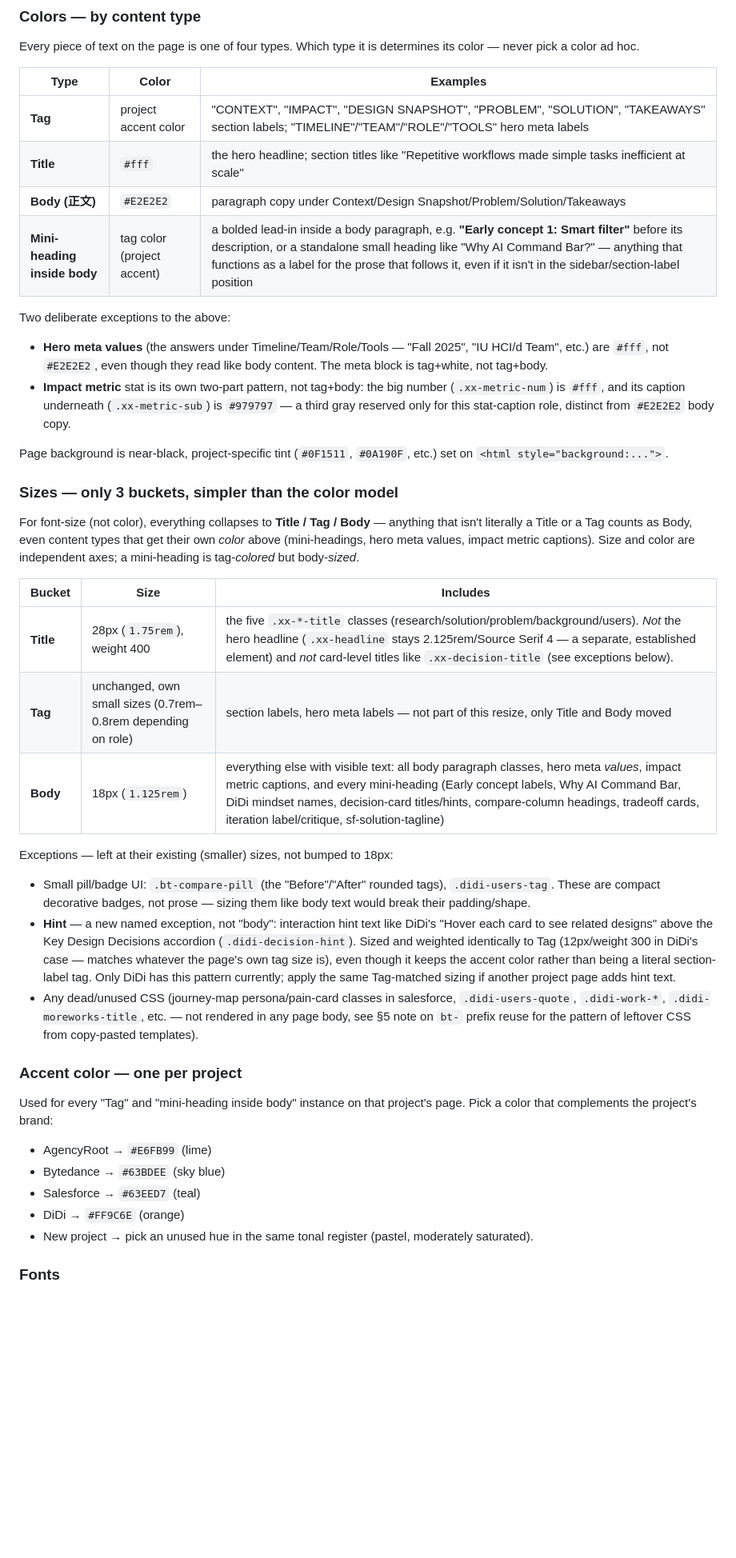
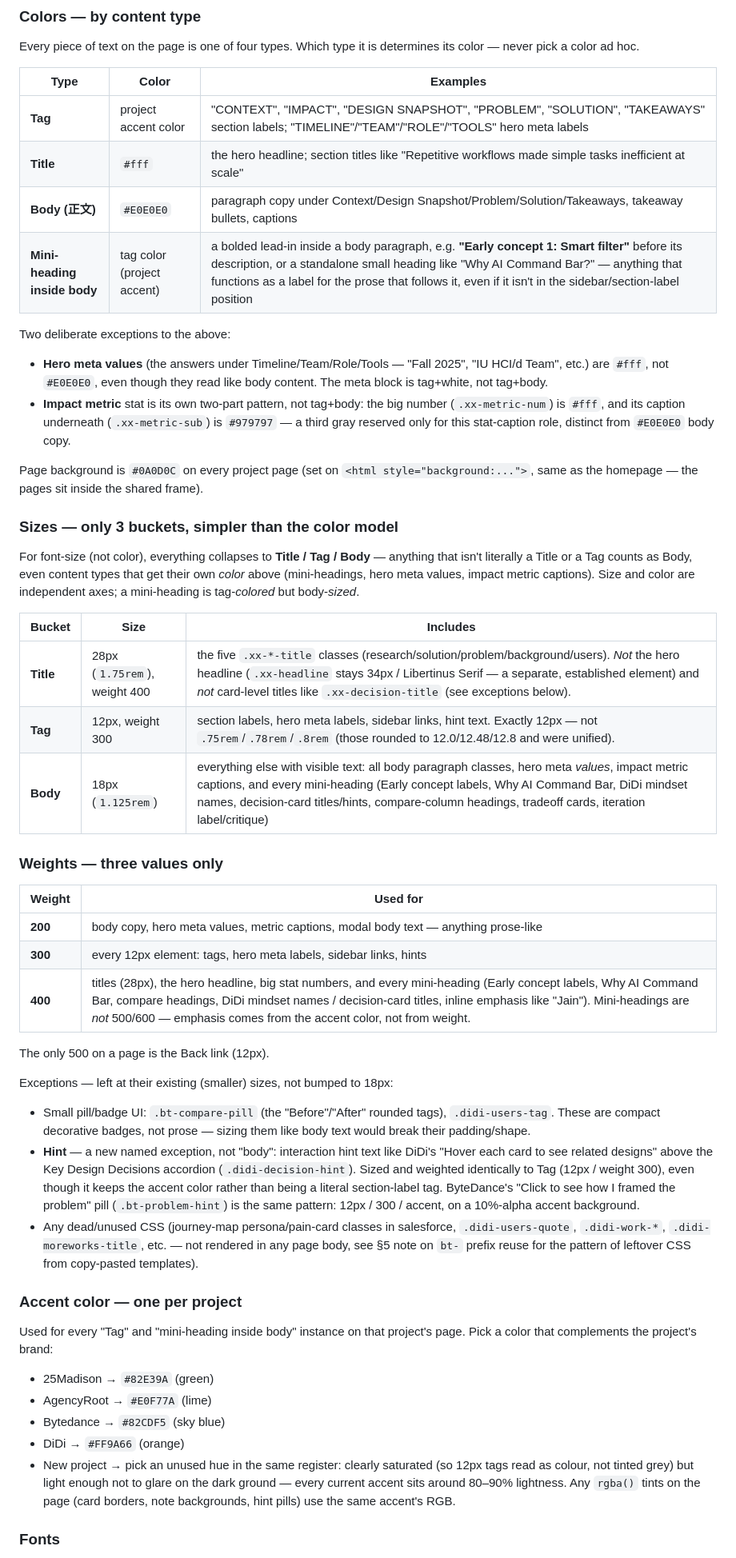
Before and after one commit to TaliaRen/talia-portfolio, a Markdown page: case-study-format.md, the part around one of its changes. Shown at 80% size. GitHub-like rendering; blank space fills up the shorter version.

```diff
--- a/case-study-format.md
+++ b/case-study-format.md
@@ -55,35 +55,44 @@ Every piece of text on the page is one of four types. Which type it is determine
 |---|---|---|
 | **Tag** | project accent color | "CONTEXT", "IMPACT", "DESIGN SNAPSHOT", "PROBLEM", "SOLUTION", "TAKEAWAYS" section labels; "TIMELINE"/"TEAM"/"ROLE"/"TOOLS" hero meta labels |
 | **Title** | `#fff` | the hero headline; section titles like "Repetitive workflows made simple tasks inefficient at scale" |
-| **Body (正文)** | `#E2E2E2` | paragraph copy under Context/Design Snapshot/Problem/Solution/Takeaways |
+| **Body (正文)** | `#E0E0E0` | paragraph copy under Context/Design Snapshot/Problem/Solution/Takeaways, takeaway bullets, captions |
 | **Mini-heading inside body** | tag color (project accent) | a bolded lead-in inside a body paragraph, e.g. **"Early concept 1: Smart filter"** before its description, or a standalone small heading like "Why AI Command Bar?" — anything that functions as a label for the prose that follows it, even if it isn't in the sidebar/section-label position |
 
 Two deliberate exceptions to the above:
-- **Hero meta values** (the answers under Timeline/Team/Role/Tools — "Fall 2025", "IU HCI/d Team", etc.) are `#fff`, not `#E2E2E2`, even though they read like body content. The meta block is tag+white, not tag+body.
-- **Impact metric** stat is its own two-part pattern, not tag+body: the big number (`.xx-metric-num`) is `#fff`, and its caption underneath (`.xx-metric-sub`) is `#979797` — a third gray reserved only for this stat-caption role, distinct from `#E2E2E2` body copy.
+- **Hero meta values** (the answers under Timeline/Team/Role/Tools — "Fall 2025", "IU HCI/d Team", etc.) are `#fff`, not `#E0E0E0`, even though they read like body content. The meta block is tag+white, not tag+body.
+- **Impact metric** stat is its own two-part pattern, not tag+body: the big number (`.xx-metric-num`) is `#fff`, and its caption underneath (`.xx-metric-sub`) is `#979797` — a third gray reserved only for this stat-caption role, distinct from `#E0E0E0` body copy.
 
-Page background is near-black, project-specific tint (`#0F1511`, `#0A190F`, etc.) set on `<html style="background:...">`.
+Page background is `#0A0D0C` on every project page (set on `<html style="background:...">`, same as the homepage — the pages sit inside the shared frame).
 
 ### Sizes — only 3 buckets, simpler than the color model
 For font-size (not color), everything collapses to **Title / Tag / Body** — anything that isn't literally a Title or a Tag counts as Body, even content types that get their own *color* above (mini-headings, hero meta values, impact metric captions). Size and color are independent axes; a mini-heading is tag-*colored* but body-*sized*.
 
 | Bucket | Size | Includes |
 |---|---|---|
-| **Title** | 28px (`1.75rem`), weight 400 | the five `.xx-*-title` classes (research/solution/problem/background/users). *Not* the hero headline (`.xx-headline` stays 2.125rem/Source Serif 4 — a separate, established element) and *not* card-level titles like `.xx-decision-title` (see exceptions below). |
-| **Tag** | unchanged, own small sizes (0.7rem–0.8rem depending on role) | section labels, hero meta labels — not part of this resize, only Title and Body moved |
-| **Body** | 18px (`1.125rem`) | everything else with visible text: all body paragraph classes, hero meta *values*, impact metric captions, and every mini-heading (Early concept labels, Why AI Command Bar, DiDi mindset names, decision-card titles/hints, compare-column headings, tradeoff cards, iteration label/critique, sf-solution-tagline) |
+| **Title** | 28px (`1.75rem`), weight 400 | the five `.xx-*-title` classes (research/solution/problem/background/users). *Not* the hero headline (`.xx-headline` stays 34px / Libertinus Serif — a separate, established element) and *not* card-level titles like `.xx-decision-title` (see exceptions below). |
+| **Tag** | 12px, weight 300 | section labels, hero meta labels, sidebar links, hint text. Exactly 12px — not `.75rem`/`.78rem`/`.8rem` (those rounded to 12.0/12.48/12.8 and were unified). |
+| **Body** | 18px (`1.125rem`) | everything else with visible text: all body paragraph classes, hero meta *values*, impact metric captions, and every mini-heading (Early concept labels, Why AI Command Bar, DiDi mindset names, decision-card titles/hints, compare-column headings, tradeoff cards, iteration label/critique) |
+
+### Weights — three values only
+| Weight | Used for |
+|---|---|
+| **200** | body copy, hero meta values, metric captions, modal body text — anything prose-like |
+| **300** | every 12px element: tags, hero meta labels, sidebar links, hints |
+| **400** | titles (28px), the hero headline, big stat numbers, and every mini-heading (Early concept labels, Why AI Command Bar, compare headings, DiDi mindset names / decision-card titles, inline emphasis like "Jain"). Mini-headings are *not* 500/600 — emphasis comes from the accent color, not from weight. |
+
+The only 500 on a page is the Back link (12px).
 
 Exceptions — left at their existing (smaller) sizes, not bumped to 18px:
 - Small pill/badge UI: `.bt-compare-pill` (the "Before"/"After" rounded tags), `.didi-users-tag`. These are compact decorative badges, not prose — sizing them like body text would break their padding/shape.
-- **Hint** — a new named exception, not "body": interaction hint text like DiDi's "Hover each card to see related designs" above the Key Design Decisions accordion (`.didi-decision-hint`). Sized and weighted identically to Tag (12px/weight 300 in DiDi's case — matches whatever the page's own tag size is), even though it keeps the accent color rather than being a literal section-label tag. Only DiDi has this pattern currently; apply the same Tag-matched sizing if another project page adds hint text.
+- **Hint** — a new named exception, not "body": interaction hint text like DiDi's "Hover each card to see related designs" above the Key Design Decisions accordion (`.didi-decision-hint`). Sized and weighted identically to Tag (12px / weight 300), even though it keeps the accent color rather than being a literal section-label tag. ByteDance's "Click to see how I framed the problem" pill (`.bt-problem-hint`) is the same pattern: 12px / 300 / accent, on a 10%-alpha accent background.
 - Any dead/unused CSS (journey-map persona/pain-card classes in salesforce, `.didi-users-quote`, `.didi-work-*`, `.didi-moreworks-title`, etc. — not rendered in any page body, see §5 note on `bt-` prefix reuse for the pattern of leftover CSS from copy-pasted templates).
 
 ### Accent color — one per project
 Used for every "Tag" and "mini-heading inside body" instance on that project's page. Pick a color that complements the project's brand:
-- AgencyRoot → `#E6FB99` (lime)
-- Bytedance → `#63BDEE` (sky blue)
-- Salesforce → `#63EED7` (teal)
-- DiDi → `#FF9C6E` (orange)
-- New project → pick an unused hue in the same tonal register (pastel, moderately saturated).
+- 25Madison → `#82E39A` (green)
+- AgencyRoot → `#E0F77A` (lime)
+- Bytedance → `#82CDF5` (sky blue)
+- DiDi → `#FF9A66` (orange)
+- New project → pick an unused hue in the same register: clearly saturated (so 12px tags read as colour, not tinted grey) but light enough not to glare on the dark ground — every current accent sits around 80–90% lightness. Any `rgba()` tints on the page (card borders, note backgrounds, hint pills) use the same accent's RGB.
 
 ### Fonts
```
Also changed, not shown: other parts of case-study-format.md (+16 -15 lines).
